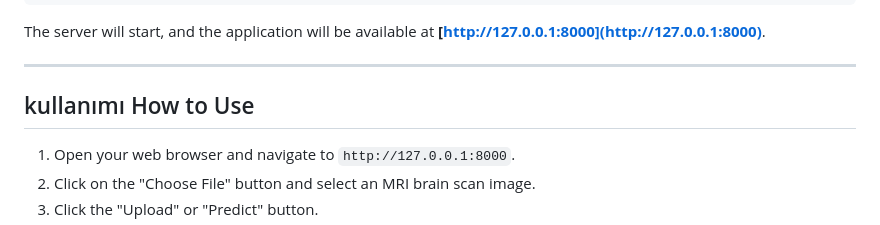
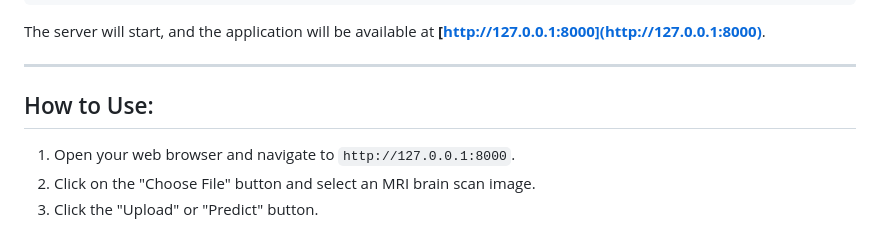
Before and after one commit to amineelgardoum-rgb/tumor, a Markdown page: readme.md, the part around the change. Drawn GitHub-style.

```diff
--- a/readme.md
+++ b/readme.md
@@ -113,7 +113,7 @@ The server will start, and the application will be available at **[http://127.0.
 
 ---
 
-## kullanımı How to Use
+## How to Use:
 
 1. Open your web browser and navigate to `http://127.0.0.1:8000`.
 2. Click on the "Choose File" button and select an MRI brain scan image.
```
